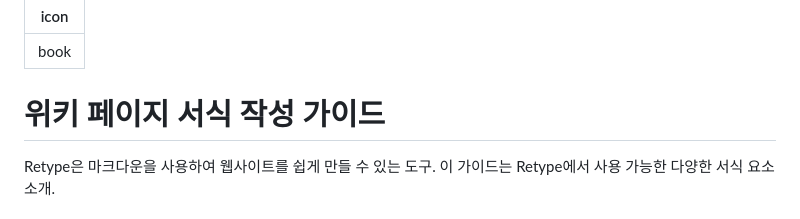
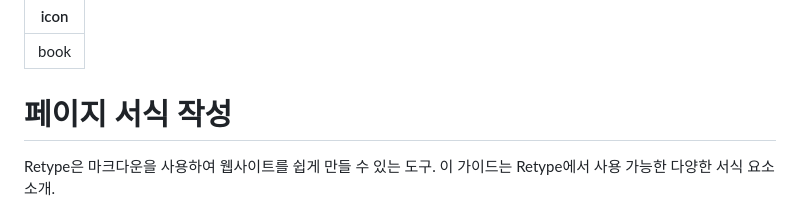
Before and after one commit to pachimari21/GGanGGall-wiki, a Markdown page: docs/위키/getting-started.md, the part around the change. GitHub-like rendering.

```diff
--- a/docs/위키/getting-started.md
+++ b/docs/위키/getting-started.md
@@ -2,7 +2,7 @@
 icon: book
 ---
 
-# 위키 페이지 서식 작성 가이드
+# 페이지 서식 작성
 
 Retype은 마크다운을 사용하여 웹사이트를 쉽게 만들 수 있는 도구. 이 가이드는 Retype에서 사용 가능한 다양한 서식 요소 소개.
 
```
